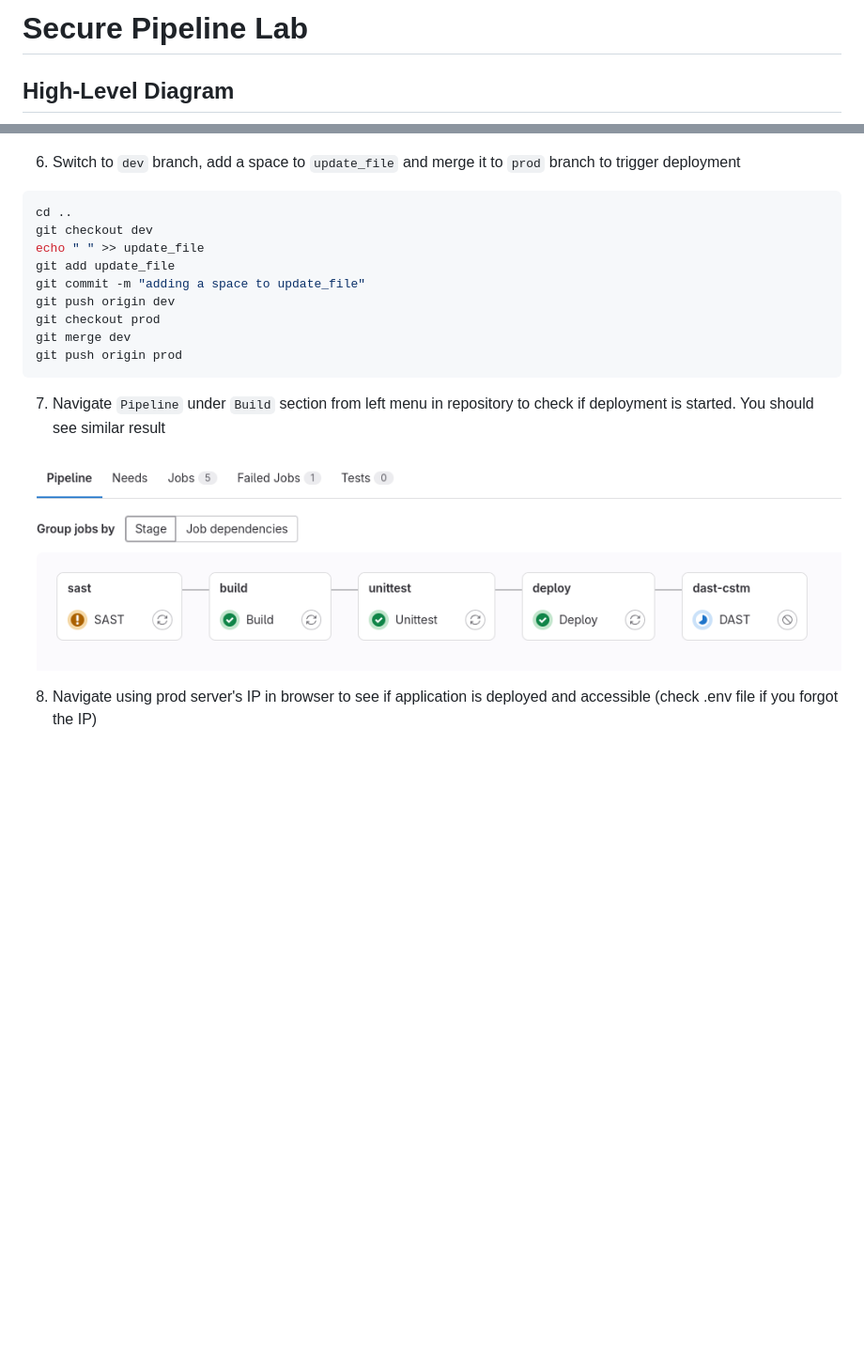
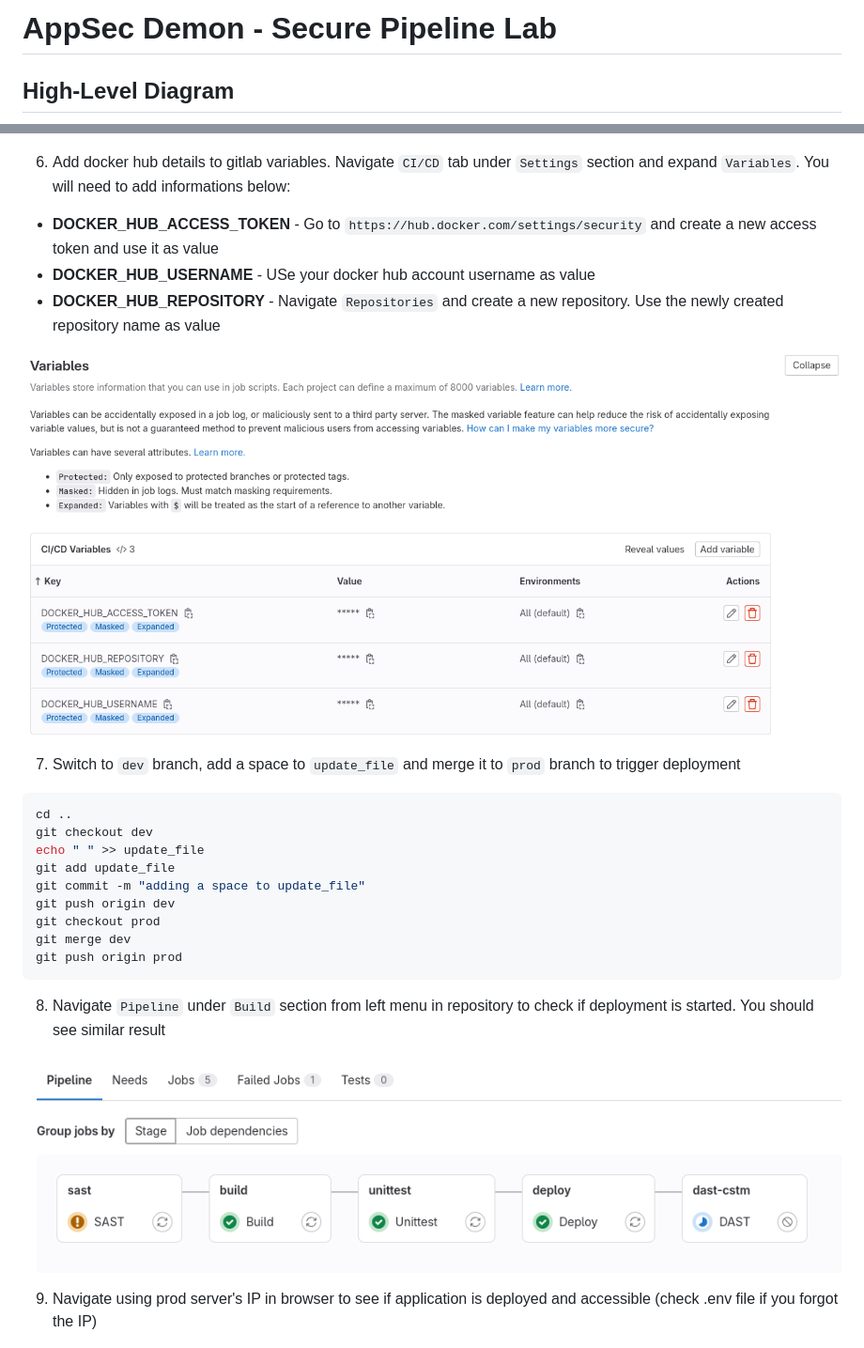
Before and after one commit to xs3curity/appsec-demon, a Markdown page: README.md, 2 parts joined by grey strips. Shown at 94% size. GitHub-like rendering; pictures changed too: images/GITLAB_VARS.png (added); blank space fills up the shorter version.

Commit message:
added gitlab variables

````diff
--- a/README.md
+++ b/README.md
@@ -1,4 +1,4 @@
-# Secure Pipeline Lab
+# AppSec Demon - Secure Pipeline Lab
 
 ## High-Level Diagram
 
@@ -55,7 +60,16 @@ vagrant up
 
 ![RUNNERS](images/RUNNERS.png)
 
-6. Switch to `dev` branch, add a space to `update_file` and merge it to `prod` branch to trigger deployment
+
+6. Add docker hub details to gitlab variables. Navigate `CI/CD` tab under `Settings` section and expand `Variables`. You will need to add informations below:
+- **DOCKER_HUB_ACCESS_TOKEN** - Go to `https://hub.docker.com/settings/security` and create a new access token and use it as value
+- **DOCKER_HUB_USERNAME** - USe your docker hub account username as value
+- **DOCKER_HUB_REPOSITORY** - Navigate `Repositories` and create a new repository. Use the newly created repository name as value
+
+![GITLAB_VARS](images/GITLAB_VARS.png)
+
+
+7. Switch to `dev` branch, add a space to `update_file` and merge it to `prod` branch to trigger deployment
 
 ```bash
 cd ..
@@ -69,11 +83,11 @@ git merge dev
 git push origin prod
 ```
 
-7. Navigate `Pipeline` under `Build` section from left menu in repository to check if deployment is started. You should see similar result
+8. Navigate `Pipeline` under `Build` section from left menu in repository to check if deployment is started. You should see similar result
 
 ![PIPELINE](images/PIPELINE.png)
 
 
-8. Navigate using prod server's IP in browser to see if application is deployed and accessible (check .env file if you forgot the IP)
+9. Navigate using prod server's IP in browser to see if application is deployed and accessible (check .env file if you forgot the IP)
 
 ![APPLICATION](images/APPLICATION.png)
````
Also changed, not shown: other parts of README.md (+13 -8 lines).
